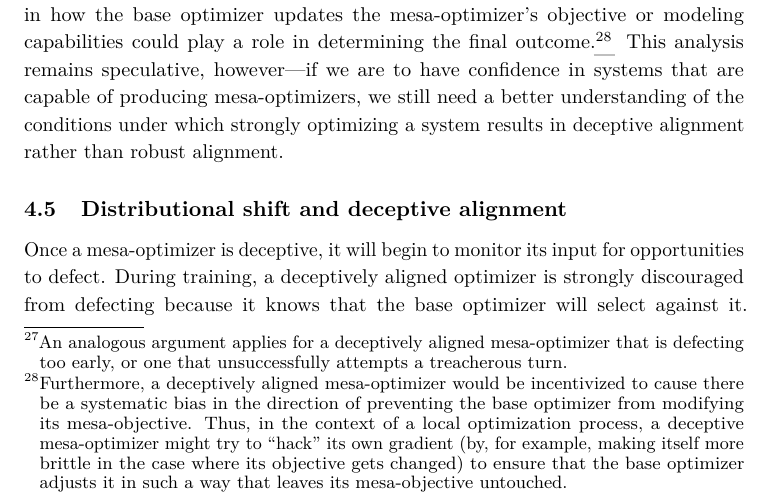
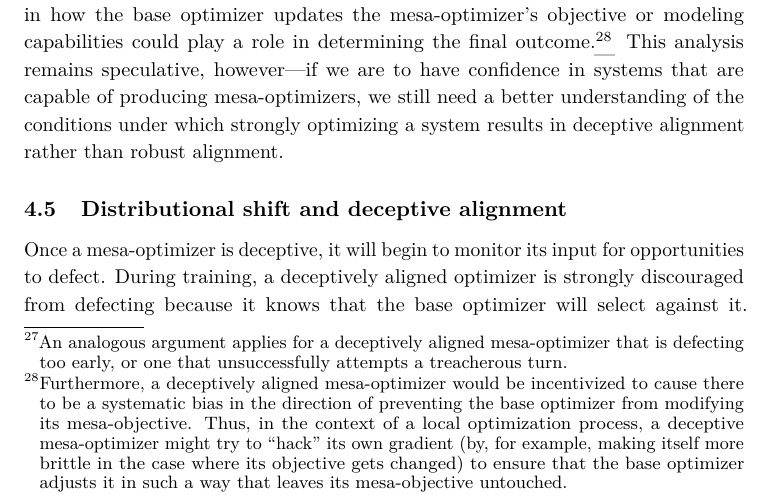
Before and after one commit to evhub/mesa-optimization, a LaTeX document (inner_optimization.tex): part of page 30 of 39, cut so that both start at the same text. Compiled offline with pdfLaTeX.

Commit message:
Fix minor typo

```diff
--- a/inner_optimization.tex
+++ b/inner_optimization.tex
@@ -489,7 +489,7 @@ The second factor, parameter updates, depends on the nature of the base optimize
 
 In general, parameter updates are not guaranteed to make a mesa-optimizer more aligned. For instance, instead of aligning the mesa-objective, an update made after a defection could push the system to improve its planning to the point that it no longer makes detectable mistakes.
 
-A consequence of these considerations is that any possible systematic bias in how the base optimizer updates the mesa-optimizer's objective or modeling capabilities could play a role in determining the final outcome.\footnote{Furthermore, a deceptively aligned mesa-optimizer would be incentivized to cause there be a systematic bias in the direction of preventing the base optimizer from modifying its mesa-objective. Thus, in the context of a local optimization process, a deceptive mesa-optimizer might try to ``hack'' its own gradient (by, for example, making itself more brittle in the case where its objective gets changed) to ensure that the base optimizer adjusts it in such a way that leaves its mesa-objective untouched.} This analysis remains speculative, however---if we are to have confidence in systems that are capable of producing mesa-optimizers, we still need a better understanding of the conditions under which strongly optimizing a system results in deceptive alignment rather than robust alignment.
+A consequence of these considerations is that any possible systematic bias in how the base optimizer updates the mesa-optimizer's objective or modeling capabilities could play a role in determining the final outcome.\footnote{Furthermore, a deceptively aligned mesa-optimizer would be incentivized to cause there to be a systematic bias in the direction of preventing the base optimizer from modifying its mesa-objective. Thus, in the context of a local optimization process, a deceptive mesa-optimizer might try to ``hack'' its own gradient (by, for example, making itself more brittle in the case where its objective gets changed) to ensure that the base optimizer adjusts it in such a way that leaves its mesa-objective untouched.} This analysis remains speculative, however---if we are to have confidence in systems that are capable of producing mesa-optimizers, we still need a better understanding of the conditions under which strongly optimizing a system results in deceptive alignment rather than robust alignment.
 
 \subsection{Distributional shift and deceptive alignment}
 \label{sec:4.5}
```
Also changed, not shown: post4.md (+1 -1 lines), inner_optimization.pdf.
